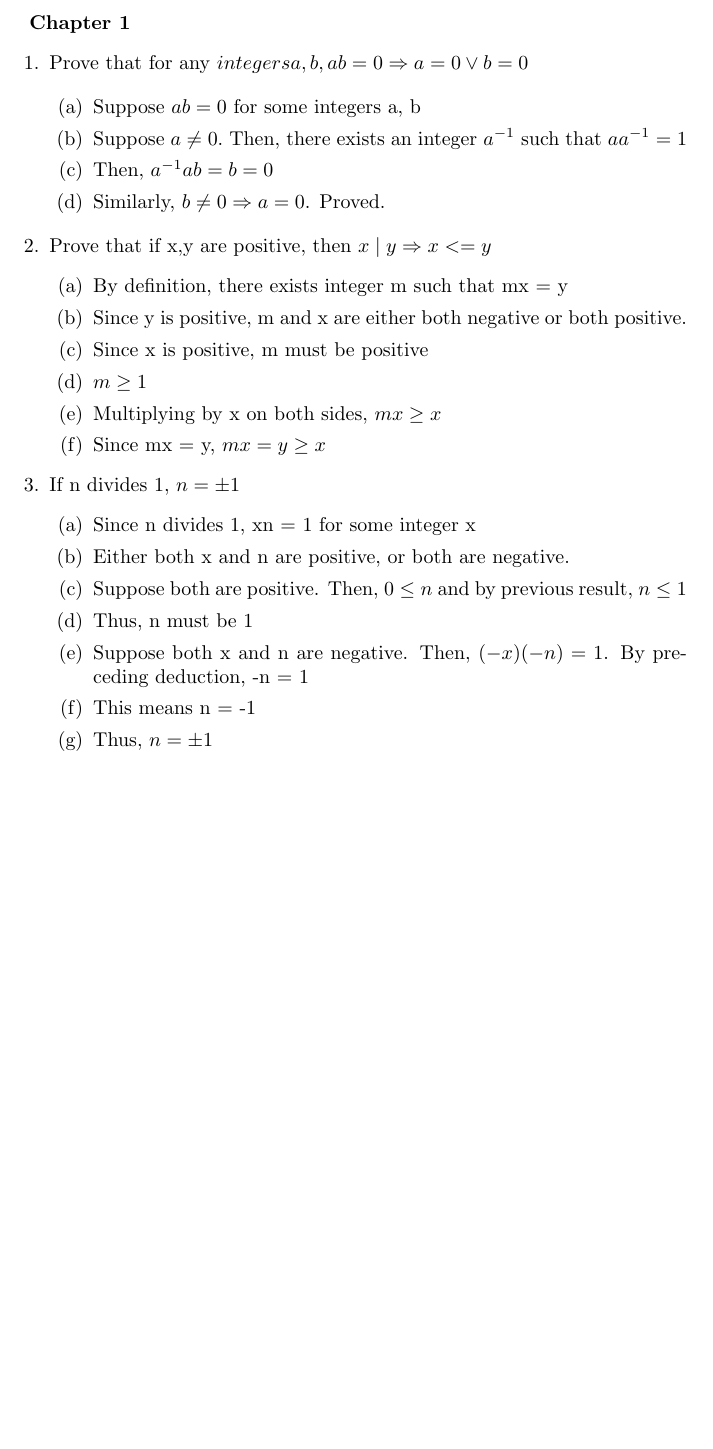
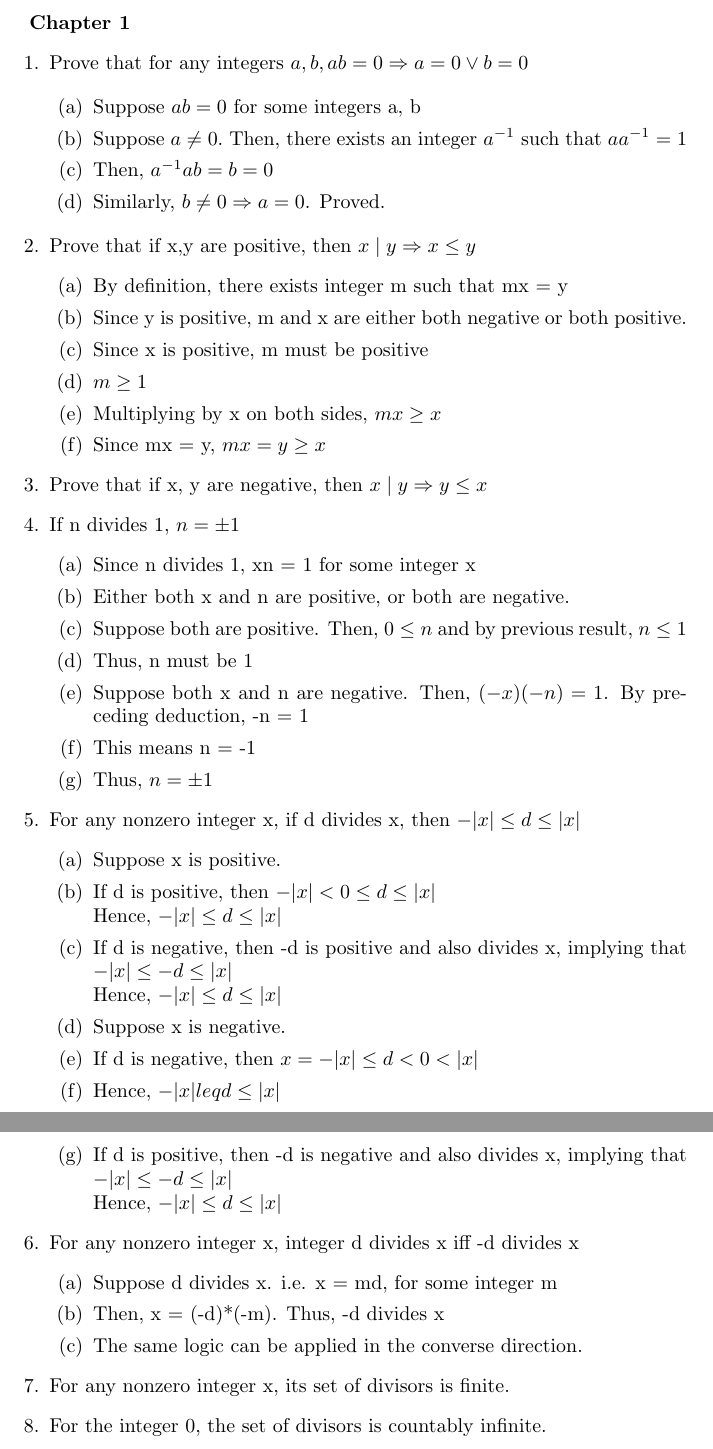
Before and after one commit to anubh-v/proofs, a LaTeX document (integers.tex): part of the page before the commit and two parts of pages 1 and 2 of 2 after it, the two joined at a grey line, cut so that both start at the same text, the shorter picture padded with empty space. Compiled offline with pdfLaTeX.

Commit message:
Add more simple proofs

```diff
--- a/integers.tex
+++ b/integers.tex
@@ -3,7 +3,7 @@
 
 \textbf{Chapter 1}
 \begin{enumerate}
-\item Prove that for any  $ integers a, b, ab = 0 \Rightarrow a = 0 \lor b = 0 $
+\item Prove that for any  integers $ a, b, ab = 0 \Rightarrow a = 0 \lor b = 0 $
 
 \begin{enumerate}
 \item Suppose $ ab = 0 $ for some integers a, b
@@ -12,7 +12,7 @@
 \item Similarly, $ b \neq 0 \Rightarrow a = 0 $. Proved.
 \end{enumerate}
 
-\item Prove that if x,y are positive, then $ x \mid y \Rightarrow x <= y $
+\item Prove that if x,y are positive, then $ x \mid y \Rightarrow x \leq y $
 \begin{enumerate}
 \item By definition, there exists integer m such that mx = y
 \item Since y is positive, m and x are either both negative or both positive.
@@ -21,6 +21,8 @@
 \item Multiplying by x on both sides, $ mx \geq x $
 \item Since mx = y, $ mx = y \geq x $
 \end{enumerate}
+
+\item Prove that if x, y are negative, then $ x \mid y \Rightarrow y \leq x $
 
 \item If n divides 1, $ n = \pm 1 $
 \begin{enumerate}
@@ -33,6 +35,30 @@ deduction, -n = 1
 \item This means n = -1
 \item Thus, $ n = \pm 1 $
 \end{enumerate}
+
+\item For any nonzero integer x, if d divides x, then $ -|x| \leq d \leq |x| $
+\begin{enumerate}
+\item Suppose x is positive.
+\item If d is positive, then $ -|x| < 0 \leq d \leq |x| $
+\\ Hence, $ -|x| \leq d \leq |x| $
+\item If d is negative, then -d is positive and also divides x, implying that $ -|x| \leq -d \leq |x| $
+\\ Hence, $ -|x| \leq d \leq |x| $
+\item Suppose x is negative.
+\item If d is negative, then $ x = -|x| \leq d < 0 < |x| $
+\item Hence, $ -|x| leq d \leq |x| $
+\item If d is positive, then -d is negative and also divides x, implying that $
+-|x| \leq -d \leq |x| $
+\\ Hence, $ -|x| \leq d \leq |x| $
 \end{enumerate}
 
+\item For any nonzero integer x, integer d divides x iff -d divides x
+\begin{enumerate}
+\item Suppose d divides x. i.e. x = md, for some integer m
+\item Then, x = (-d)*(-m). Thus, -d divides x
+\item The same logic can be applied in the converse direction.
+\end{enumerate}
+
+\item For any nonzero integer x, its set of divisors is finite.
+\item For the integer 0, the set of divisors is countably infinite.
+\end{enumerate}
 \end{document}
```
